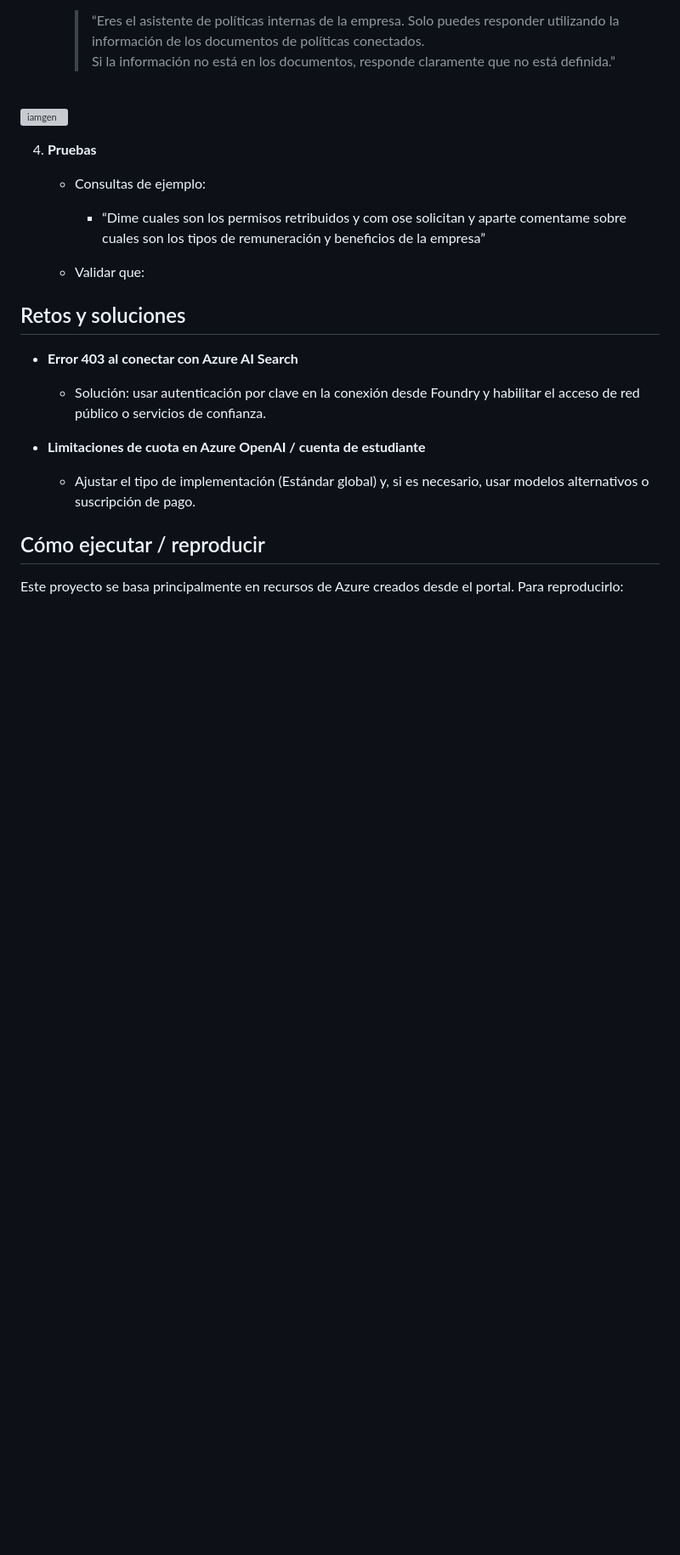
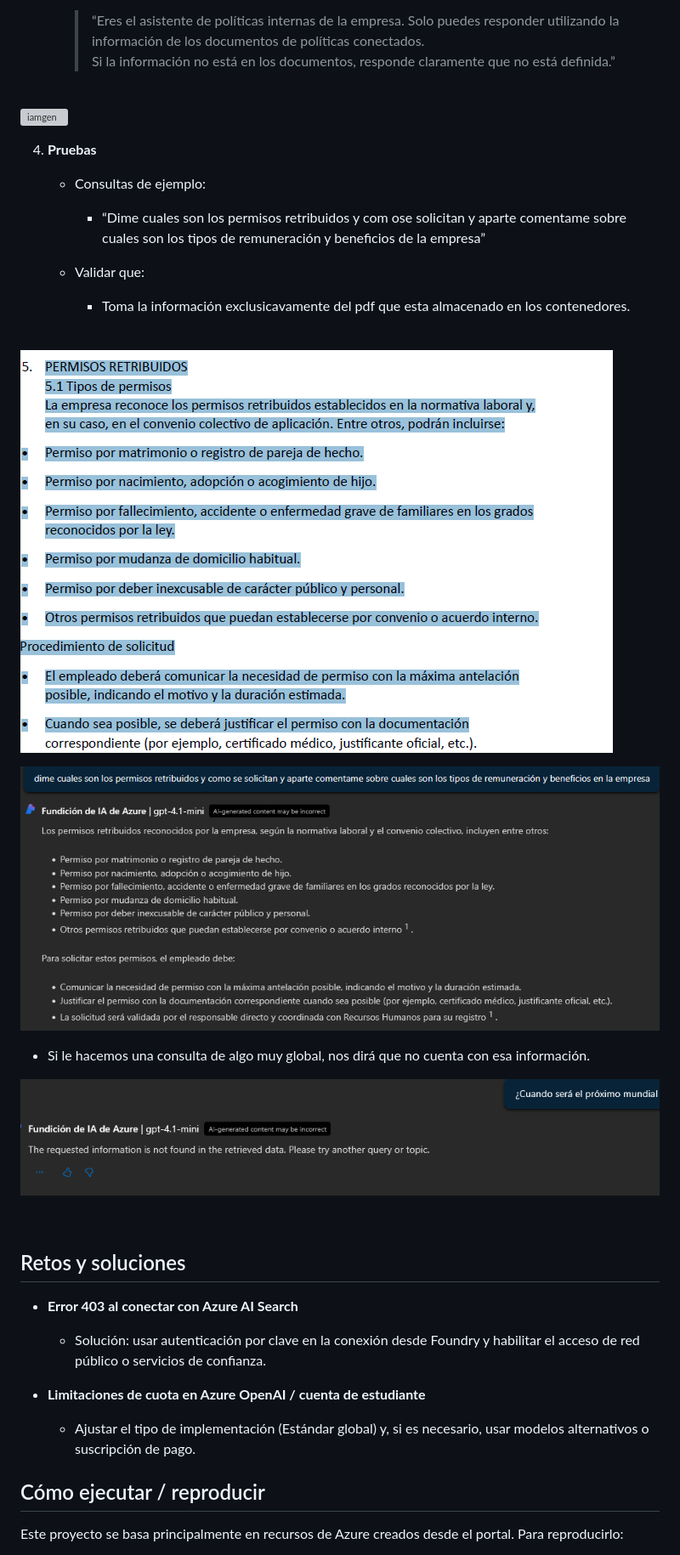
Before and after one commit to fabricioAaron/portfolio-azure, a Markdown page: proyecto04-azure-ai-private-chatbot/README.md, the part around one of its changes. Shown at 85% size. Rendered like a GitHub page; blank space fills up the shorter version; grey boxes are pictures that could not be loaded.

Commit message:
Azure private Chatbot AI

```diff
--- a/proyecto04-azure-ai-private-chatbot/README.md
+++ b/proyecto04-azure-ai-private-chatbot/README.md
@@ -156,7 +172,19 @@ Componentes principales:
      - “Dime cuales son los permisos retribuidos y com ose solicitan y aparte comentame sobre cuales son los tipos de remuneración y beneficios de la empresa”
 
    - Validar que:
+      - Toma la información exclusicavamente del pdf que esta almacenado en los contenedores.
 
+<br>
+
+![imagen](https://github.com/fabricioAaron/portfolio-azure/blob/main/proyecto04-azure-ai-private-chatbot/.github/images/Captura%20de%20pantalla%202026-03-14%20204340.png)
+
+![imagen](https://github.com/fabricioAaron/portfolio-azure/blob/main/proyecto04-azure-ai-private-chatbot/.github/images/Captura%20de%20pantalla%202026-03-14%20204402.png)
+
+  - Si le hacemos una  consulta de algo muy global, nos dirá que no cuenta con esa información.
+
+  ![iamgen](https://github.com/fabricioAaron/portfolio-azure/blob/main/proyecto04-azure-ai-private-chatbot/.github/images/test3.png)
+
+<br>
 
 ## Retos y soluciones
 
```
Also changed, not shown: other parts of proyecto04-azure-ai-private-chatbot/README.md (+34 -18 lines).
